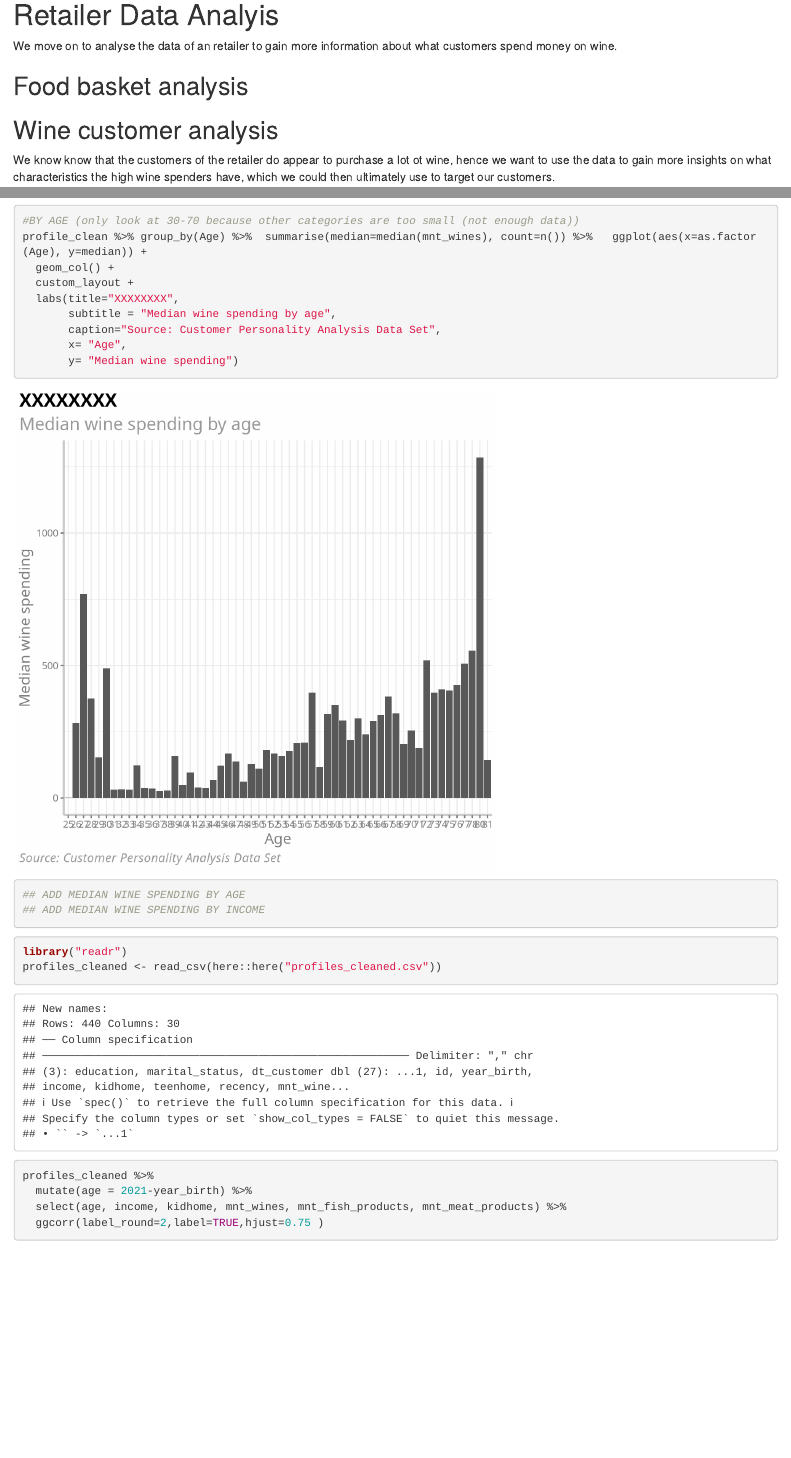
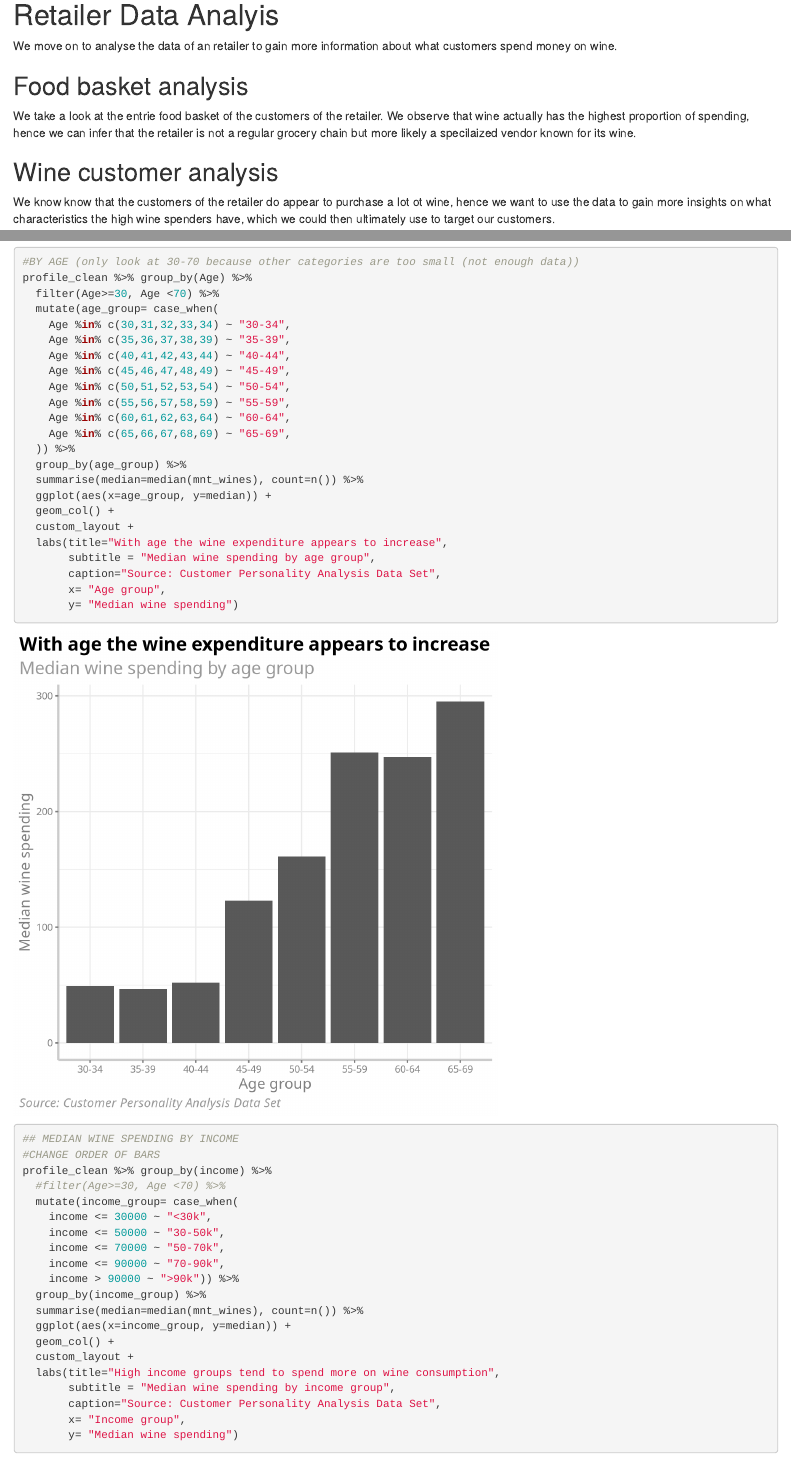
Before and after one commit to sophia-2021/AM10_StudyGroup12, an R Markdown document (CustomerPersonalityAnalysis_StudyGroup12.Rmd): the page in a window 1100 px wide, from 11450 px down, and a second part further down, joined at a grey line. Rendered offline with R 4.5, knitr and Pandoc, with nearby package versions; some code elsewhere in the file could not run offline; column names are cleaned by a stand-in for the janitor package.

Commit message:
Food basket make over

````diff
--- a/CustomerPersonalityAnalysis_StudyGroup12.Rmd
+++ b/CustomerPersonalityAnalysis_StudyGroup12.Rmd
@@ -578,3 +578,5 @@ skim(profile_clean)
 ```
 
 ## Food basket analysis
+
+We take a look at the entrie food basket of the customers of the retailer. We observe that wine actually has the highest proportion of spending, hence we can infer that the retailer is not a regular grocery chain but more likely a specilaized vendor known for its wine.
@@ -671,17 +697,49 @@ profile_clean %>% group_by(Child) %>%  summarise(median=median(mnt_wines), count
        y= "Median wine spending")
 
 #BY AGE (only look at 30-70 because other categories are too small (not enough data))
-profile_clean %>% group_by(Age) %>%  summarise(median=median(mnt_wines), count=n()) %>%   ggplot(aes(x=as.factor(Age), y=median)) +
+profile_clean %>% group_by(Age) %>%
+  filter(Age>=30, Age <70) %>%
+  mutate(age_group= case_when(
+    Age %in% c(30,31,32,33,34) ~ "30-34",
+    Age %in% c(35,36,37,38,39) ~ "35-39",
+    Age %in% c(40,41,42,43,44) ~ "40-44",
+    Age %in% c(45,46,47,48,49) ~ "45-49",
+    Age %in% c(50,51,52,53,54) ~ "50-54",
+    Age %in% c(55,56,57,58,59) ~ "55-59",
+    Age %in% c(60,61,62,63,64) ~ "60-64",
+    Age %in% c(65,66,67,68,69) ~ "65-69",
+  )) %>%
+  group_by(age_group) %>%
+  summarise(median=median(mnt_wines), count=n()) %>%
+  ggplot(aes(x=age_group, y=median)) +
   geom_col() +
   custom_layout +
-  labs(title="XXXXXXXX",
-       subtitle = "Median wine spending by age",
+  labs(title="With age the wine expenditure appears to increase",
+       subtitle = "Median wine spending by age group",
        caption="Source: Customer Personality Analysis Data Set",
-       x= "Age",
+       x= "Age group",
        y= "Median wine spending")
 
-## ADD MEDIAN WINE SPENDING BY AGE
-## ADD MEDIAN WINE SPENDING BY INCOME
+## MEDIAN WINE SPENDING BY INCOME
+#CHANGE ORDER OF BARS
+profile_clean %>% group_by(income) %>%
+  #filter(Age>=30, Age <70) %>%
+  mutate(income_group= case_when(
+    income <= 30000 ~ "<30k",
+    income <= 50000 ~ "30-50k",
+    income <= 70000 ~ "50-70k",
+    income <= 90000 ~ "70-90k",
+    income > 90000 ~ ">90k")) %>%
+  group_by(income_group) %>%
+  summarise(median=median(mnt_wines), count=n()) %>%
+  ggplot(aes(x=income_group, y=median)) +
+  geom_col() +
+  custom_layout +
+  labs(title="High income groups tend to spend more on wine consumption",
+       subtitle = "Median wine spending by income group",
+       caption="Source: Customer Personality Analysis Data Set",
+       x= "Income group",
+       y= "Median wine spending")
 
 ```
 
````
Also changed, not shown: CustomerPersonalityAnalysis_StudyGroup12.Rmd (52 more changed lines).
